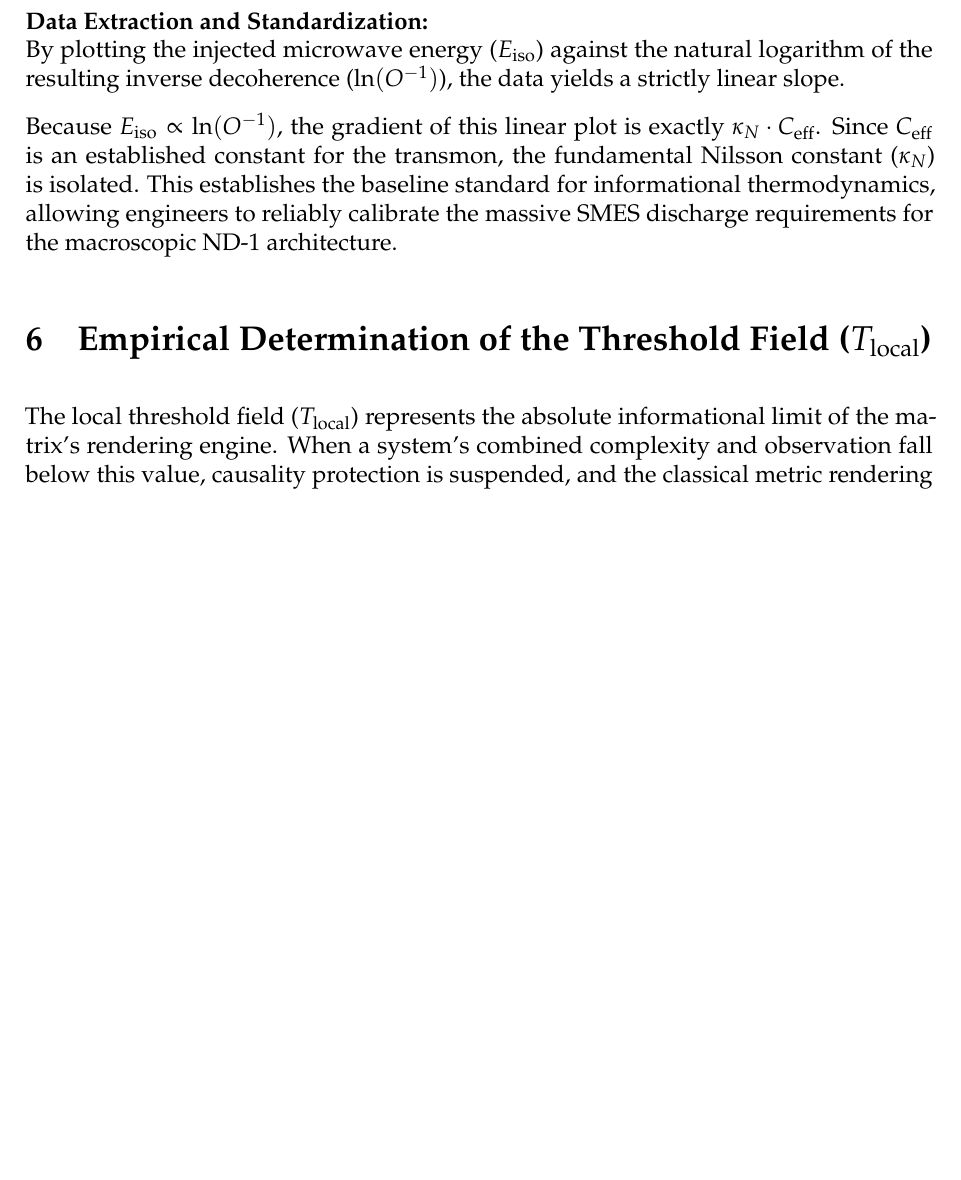
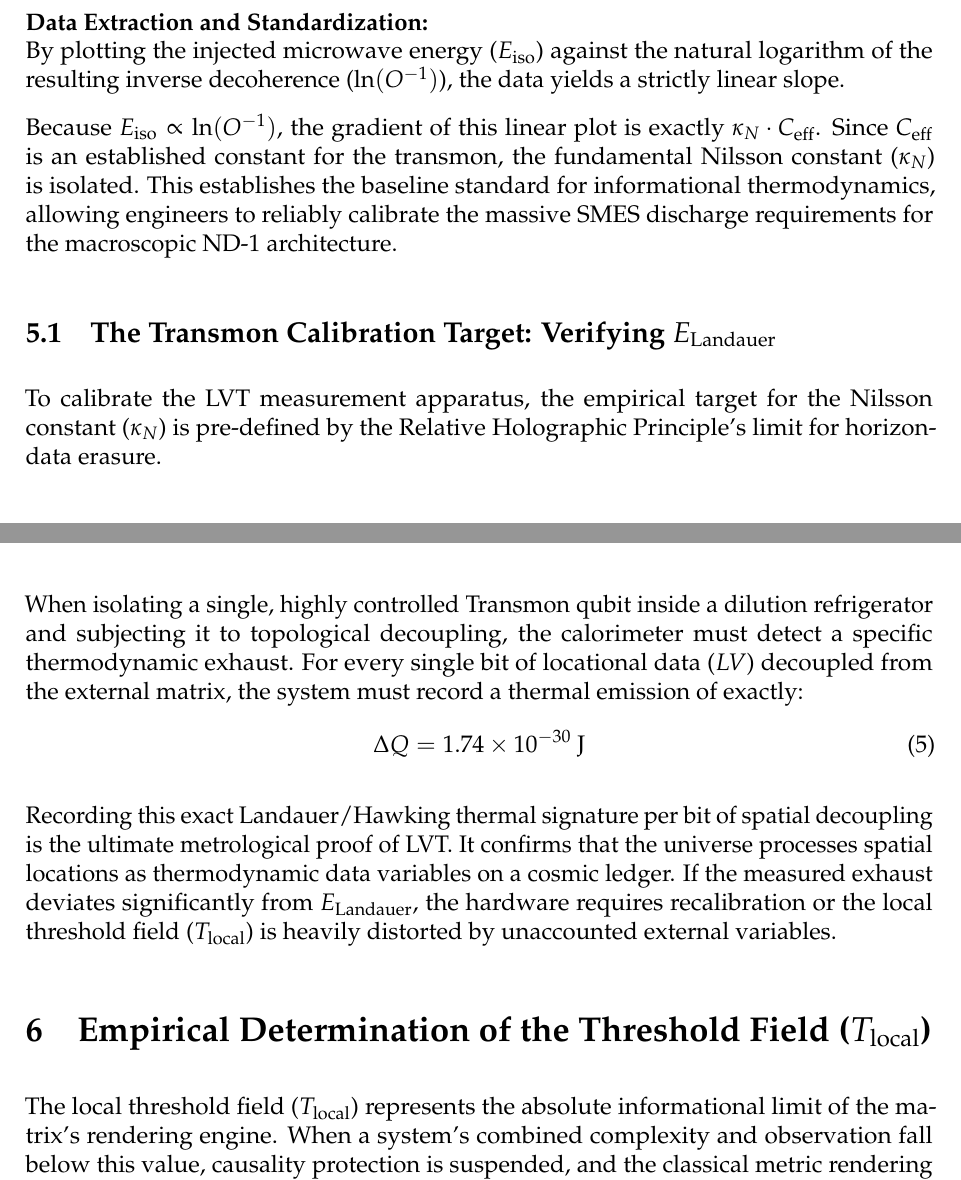
Before and after one commit to TobeyStar/LVT-Theoretical-Physics-Information-Space, a LaTeX paper (LaTeX_Source/DOC04_LVT_Metrology_and_Measurement_Science.tex): part of page 7 of 9 before the commit and two parts of pages 7 and 8 of 9 after it, the two joined at a grey line, cut so that both start at the same text, the shorter picture padded with empty space. Compiled offline with pdfLaTeX.

Commit message:
Add Transmon calibration target and Landauer signature
Added a subsection on the Transmon calibration target and the significance of the Landauer thermal signature in LVT measurements.

```diff
--- a/LaTeX_Source/DOC04_LVT_Metrology_and_Measurement_Science.tex
+++ b/LaTeX_Source/DOC04_LVT_Metrology_and_Measurement_Science.tex
@@ -163,6 +163,15 @@ By plotting the injected microwave energy ($E_{\mathrm{iso}}$) against the natur
 
 Because $E_{\mathrm{iso}} \propto \ln(O^{-1})$, the gradient of this linear plot is exactly $\kappa_N \cdot C_{\mathrm{eff}}$. Since $C_{\mathrm{eff}}$ is an established constant for the transmon, the fundamental Nilsson constant ($\kappa_N$) is isolated. This establishes the baseline standard for informational thermodynamics, allowing engineers to reliably calibrate the massive SMES discharge requirements for the macroscopic ND-1 architecture.
 
+\subsection{The Transmon Calibration Target: Verifying $E_{\mathrm{Landauer}}$}
+To calibrate the LVT measurement apparatus, the empirical target for the Nilsson constant ($\kappa_N$) is pre-defined by the Relative Holographic Principle's limit for horizon-data erasure.
+
+When isolating a single, highly controlled Transmon qubit inside a dilution refrigerator and subjecting it to topological decoupling, the calorimeter must detect a specific thermodynamic exhaust. For every single bit of locational data ($LV$) decoupled from the external matrix, the system must record a thermal emission of exactly:
+\begin{equation}
+\Delta Q = 1.74 \times 10^{-30} \text{ J}
+\end{equation}
+
+Recording this exact Landauer/Hawking thermal signature per bit of spatial decoupling is the ultimate metrological proof of LVT. It confirms that the universe processes spatial locations as thermodynamic data variables on a cosmic ledger. If the measured exhaust deviates significantly from $E_{\mathrm{Landauer}}$, the hardware requires recalibration or the local threshold field ($T_{\mathrm{local}}$) is heavily distorted by unaccounted external variables.
 
 
 % ===================================================================
```
